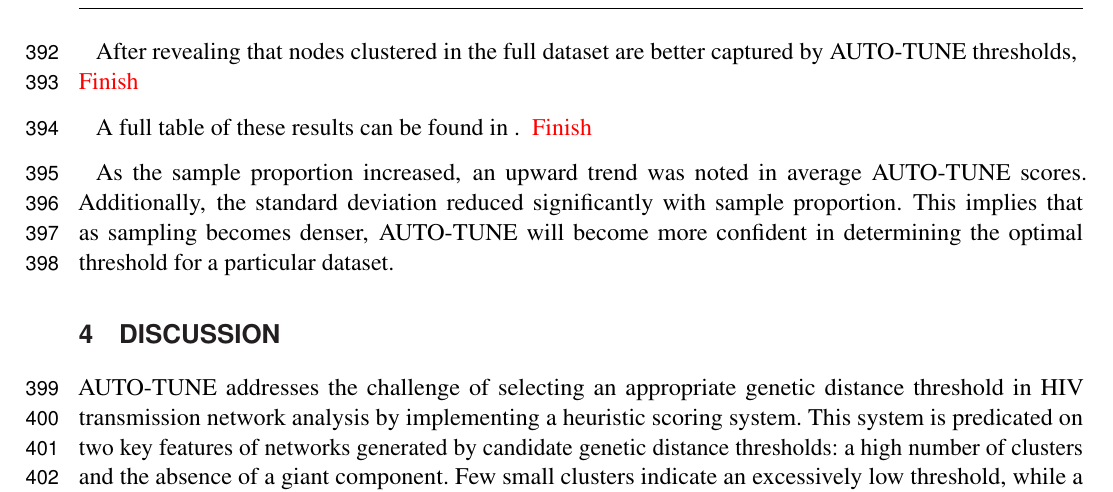
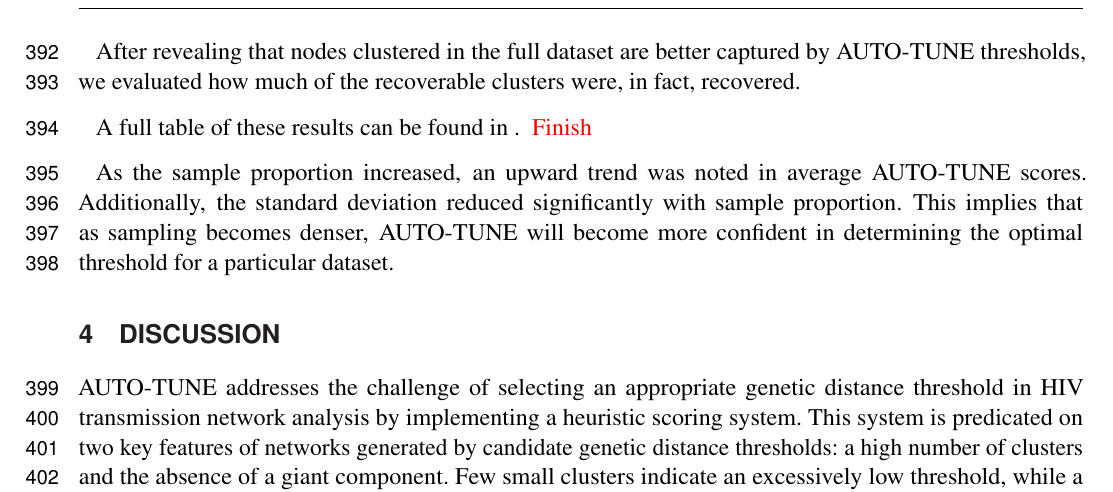
Before and after one commit to veg/autotune-paper, a LaTeX document (frontiers.tex): part of page 11 of 20, cut so that both start at the same text. Compiled offline with pdfLaTeX.

Commit message:
sweaver edit

```diff
--- a/frontiers.tex
+++ b/frontiers.tex
@@ -666,7 +666,8 @@ optimal threshold. Finally, at $75\%$ an average of $0.891$ at the optimal
 threshold compared to $0.874$ at 1.5\%.
 
 After revealing that nodes clustered in the full dataset are better captured by
-AUTO-TUNE thresholds, \TODO{ Finish }
+AUTO-TUNE thresholds, we evaluated how much of the recoverable clusters were,
+in fact, recovered.
 
 % You can see that for all of the sampling rates, using optimal cutoffs for the full AND the subsampled network, vs 1.5\% for both, yields better concordance between the subsampled network and the full network (treated here as the “gold standard”)
 
```
